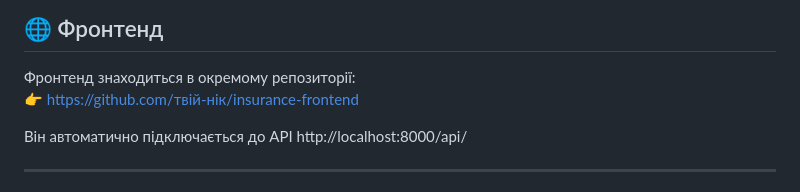
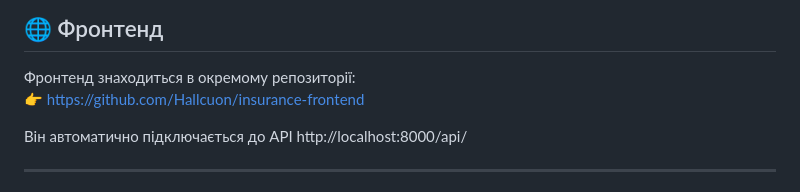
Before and after one commit to Hallcuon/insurance-backend, a Markdown page: README.md, the part around the change. Drawn GitHub-style.

```diff
--- a/README.md
+++ b/README.md
@@ -87,7 +87,7 @@ python manage.py runserver
 ## 🌐 Фронтенд
 
 Фронтенд знаходиться в окремому репозиторії:
-👉 https://github.com/твій-нік/insurance-frontend
+👉 https://github.com/Hallcuon/insurance-frontend
 
 Він автоматично підключається до API http://localhost:8000/api/
 
```
